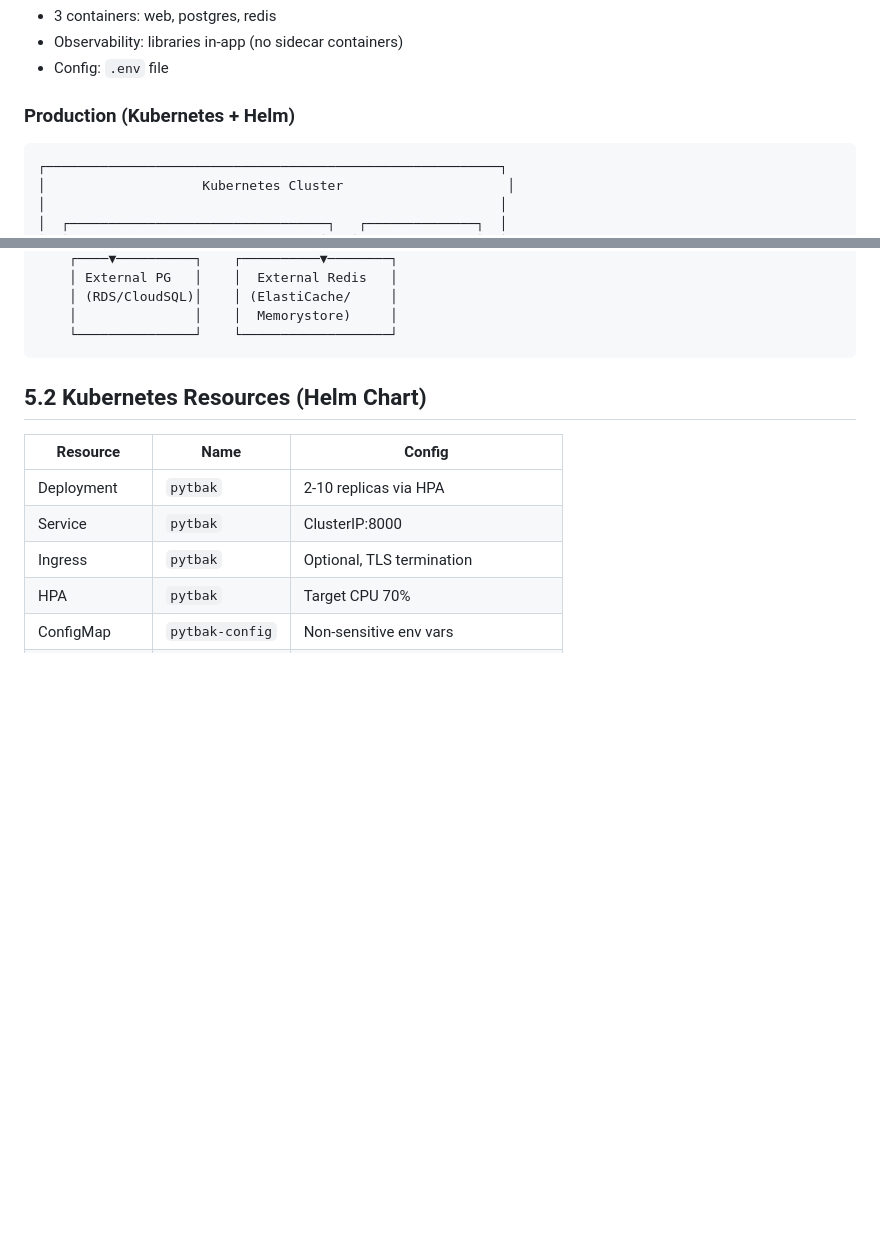
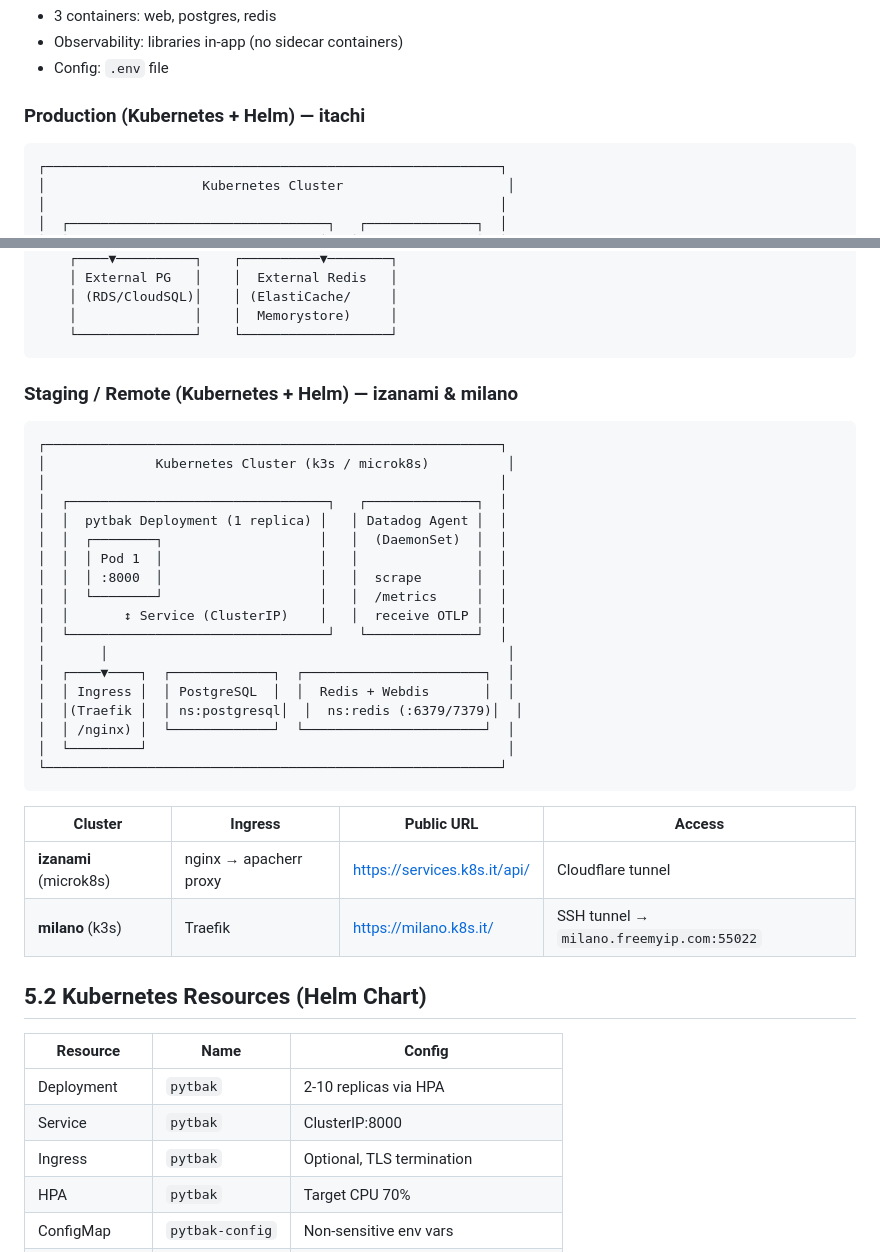
Before and after one commit to lorenzogirardi/flask-test-api, a Markdown page: docs/05-enterprise-architecture.md, 2 parts joined by grey strips. Drawn GitHub-style; blank space fills up the shorter version.

````diff
--- a/docs/05-enterprise-architecture.md
+++ b/docs/05-enterprise-architecture.md
@@ -21,7 +21,7 @@
 - Observability: libraries in-app (no sidecar containers)
 - Config: `.env` file
 
-### Production (Kubernetes + Helm)
+### Production (Kubernetes + Helm) — itachi
 
 ```
 ┌──────────────────────────────────────────────────────────┐
@@ -48,6 +48,34 @@
     │               │    │  Memorystore)     │
     └───────────────┘    └───────────────────┘
 ```
+
+### Staging / Remote (Kubernetes + Helm) — izanami & milano
+
+```
+┌──────────────────────────────────────────────────────────┐
+│              Kubernetes Cluster (k3s / microk8s)          │
+│                                                          │
+│  ┌─────────────────────────────────┐   ┌──────────────┐  │
+│  │  pytbak Deployment (1 replica) │   │ Datadog Agent │  │
+│  │  ┌────────┐                    │   │  (DaemonSet)  │  │
+│  │  │ Pod 1  │                    │   │               │  │
+│  │  │ :8000  │                    │   │  scrape       │  │
+│  │  └────────┘                    │   │  /metrics     │  │
+│  │       ↕ Service (ClusterIP)    │   │  receive OTLP │  │
+│  └─────────────────────────────────┘   └──────────────┘  │
+│       │                                                   │
+│  ┌────▼────┐  ┌─────────────┐  ┌───────────────────────┐  │
+│  │ Ingress │  │ PostgreSQL  │  │  Redis + Webdis       │  │
+│  │(Traefik │  │ ns:postgresql│  │  ns:redis (:6379/7379)│  │
+│  │ /nginx) │  └─────────────┘  └───────────────────────┘  │
+│  └─────────┘                                              │
+└──────────────────────────────────────────────────────────┘
+```
+
+| Cluster | Ingress | Public URL | Access |
+|---------|---------|-----------|--------|
+| **izanami** (microk8s) | nginx → apacherr proxy | https://services.k8s.it/api/ | Cloudflare tunnel |
+| **milano** (k3s) | Traefik | https://milano.k8s.it/ | SSH tunnel → `milano.freemyip.com:55022` |
 
 ## 5.2 Kubernetes Resources (Helm Chart)
 
````
Also changed, not shown: docs/02-c4-containers.md (+12 -9 lines), docs/10-datadog-integration.md (+53 -1 lines).
